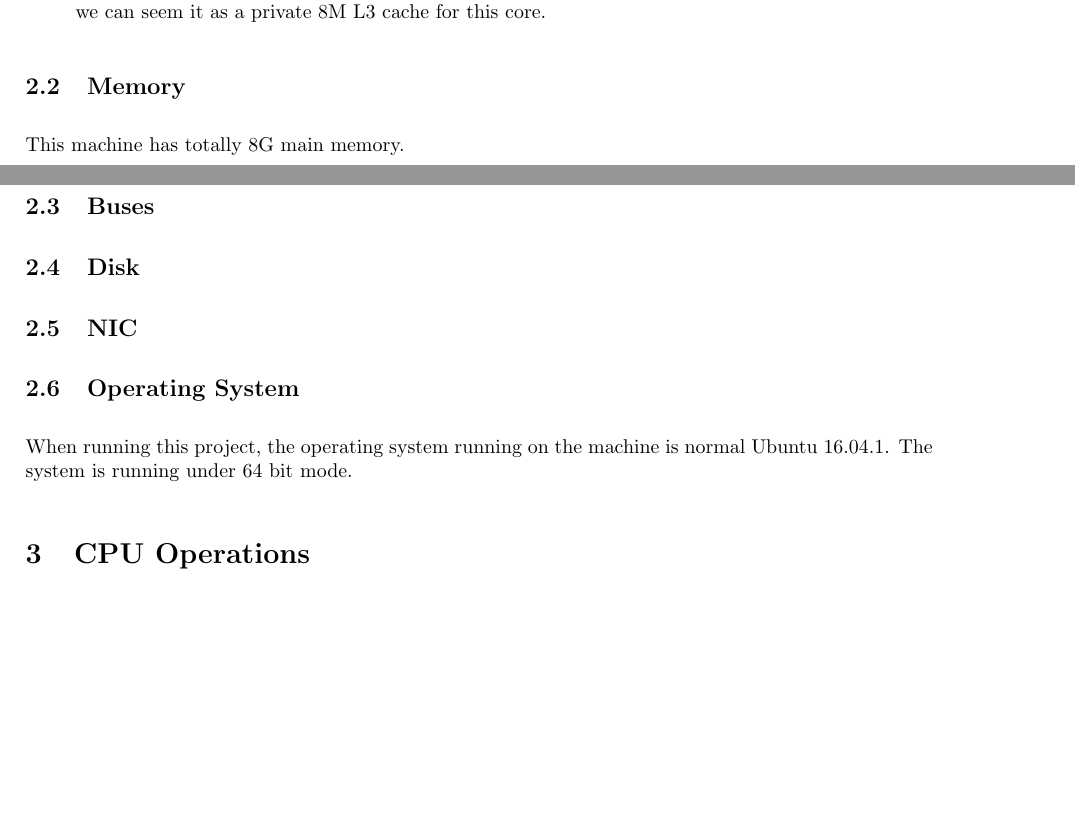
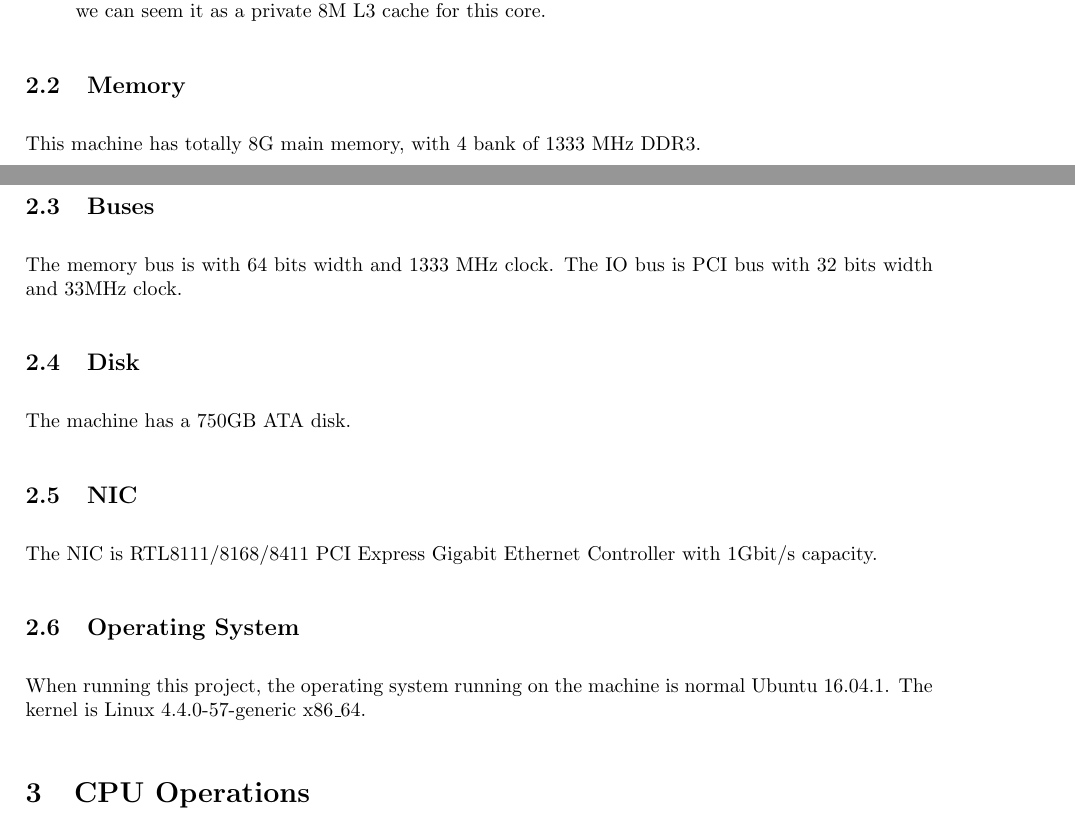
Before and after one commit to cutylewiwi/SystemMeasurement, a LaTeX document (Report/Report.tex, which reads Report/Chapters/machine.tex): two parts of pages 1 and 2 of 8, joined at a grey line, cut so that both start at the same text, the shorter picture padded with empty space. Compiled offline with pdfLaTeX.

Commit message:
author machine

```diff
--- a/Report/Chapters/machine.tex
+++ b/Report/Chapters/machine.tex
@@ -13,13 +13,18 @@ The processor on this machine is an Intel(R) Core(TM) i7 CPU 860 @ 2.80GHz with
 
 \subsection{Memory}
 
-This machine has totally 8G main memory.
+This machine has totally 8G main memory, with 4 bank of 1333 MHz DDR3.
 
 \subsection{Buses}
 
+The memory bus is with 64 bits width and 1333 MHz clock. The IO bus is PCI bus with 32 bits width and 33MHz clock.
+
 \subsection{Disk}
+The machine has a 750GB ATA disk.
 
 \subsection{NIC}
 
+The NIC is RTL8111/8168/8411 PCI Express Gigabit Ethernet Controller with 1Gbit/s capacity.
+
 \subsection{Operating System}
-When running this project, the operating system running on the machine is normal Ubuntu 16.04.1. The system is running under 64 bit mode.
+When running this project, the operating system running on the machine is normal Ubuntu 16.04.1. The kernel is Linux 4.4.0-57-generic x86\_64.
```
Also changed, not shown: Report/Report.tex (+3 -3 lines).
